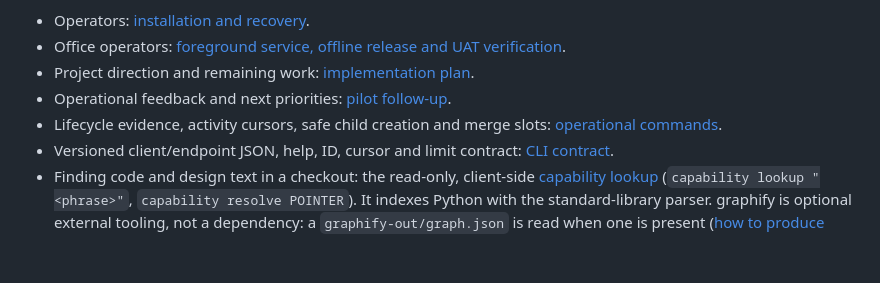
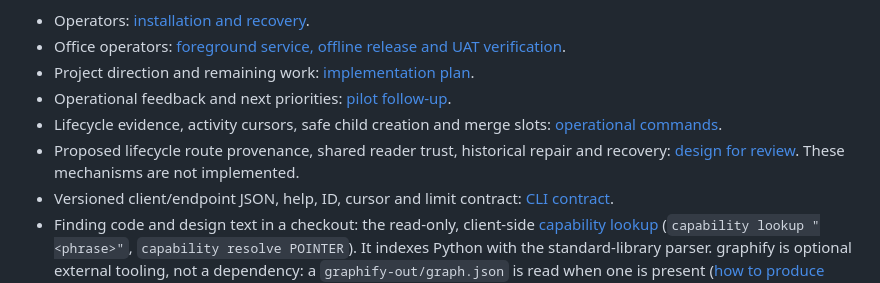
Before and after one commit to jamesjennens/orchestra, a Markdown page: README.md, the part around the change. GitHub-like rendering; blank space fills up the shorter version.

Commit message:
docs: propose lifecycle provenance and historical repair

```diff
--- a/README.md
+++ b/README.md
@@ -15,6 +15,7 @@ The kit pins Beads 1.2.2 and Dolt 2.2.0, verifies release checksums, installs an
 - Project direction and remaining work: [implementation plan](docs/PLAN.md).
 - Operational feedback and next priorities: [pilot follow-up](docs/PILOT_FEEDBACK.md).
 - Lifecycle evidence, activity cursors, safe child creation and merge slots: [operational commands](docs/OPERATIONAL_WORKFLOW.md).
+- Proposed lifecycle route provenance, shared reader trust, historical repair and recovery: [design for review](docs/LIFECYCLE_PROVENANCE_DESIGN.md). These mechanisms are not implemented.
 - Versioned client/endpoint JSON, help, ID, cursor and limit contract: [CLI contract](docs/CLI_CONTRACT.md).
 - Finding code and design text in a checkout: the read-only, client-side [capability lookup](docs/CLI_CONTRACT.md#capability-client-side-code-and-design-lookup) (`capability lookup "<phrase>"`, `capability resolve POINTER`). It indexes Python with the standard-library parser. graphify is optional external tooling, not a dependency: a `graphify-out/graph.json` is read when one is present ([how to produce one](docs/CLI_CONTRACT.md#producing-graphjson-optional)).
 - Compact current task state, persistent unresolved items and paginated evidence: [briefings and checkpoints](docs/BRIEFINGS.md).
```
Also changed, not shown: docs/LIFECYCLE_PROVENANCE_DESIGN.md (added, +314 -0 lines).
